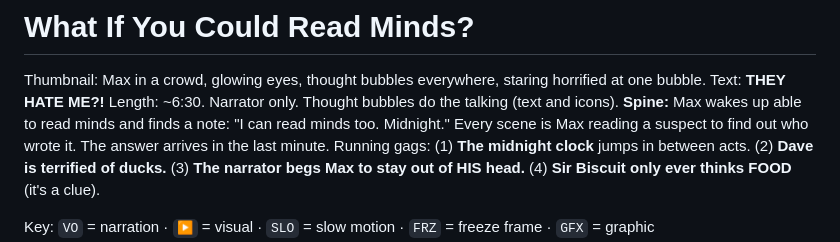
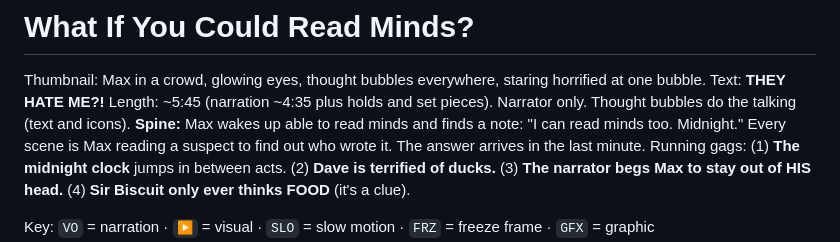
Before and after one commit to abhishek160295/abhishek160295, a Markdown page: pilot/scripts/what-if-read-minds.md, the part around the change. GitHub-like rendering.

Commit message:
Read-minds script: correct length note

```diff
--- a/pilot/scripts/what-if-read-minds.md
+++ b/pilot/scripts/what-if-read-minds.md
@@ -1,7 +1,7 @@
 # What If You Could Read Minds?
 
 Thumbnail: Max in a crowd, glowing eyes, thought bubbles everywhere, staring horrified at one bubble. Text: **THEY HATE ME?!**
-Length: ~6:30. Narrator only. Thought bubbles do the talking (text and icons).
+Length: ~5:45 (narration ~4:35 plus holds and set pieces). Narrator only. Thought bubbles do the talking (text and icons).
 **Spine:** Max wakes up able to read minds and finds a note: "I can read minds too. Midnight." Every scene is Max reading a suspect to find out who wrote it. The answer arrives in the last minute.
 Running gags: (1) **The midnight clock** jumps in between acts. (2) **Dave is terrified of ducks.** (3) **The narrator begs Max to stay out of HIS head.** (4) **Sir Biscuit only ever thinks FOOD** (it's a clue).
 
```
